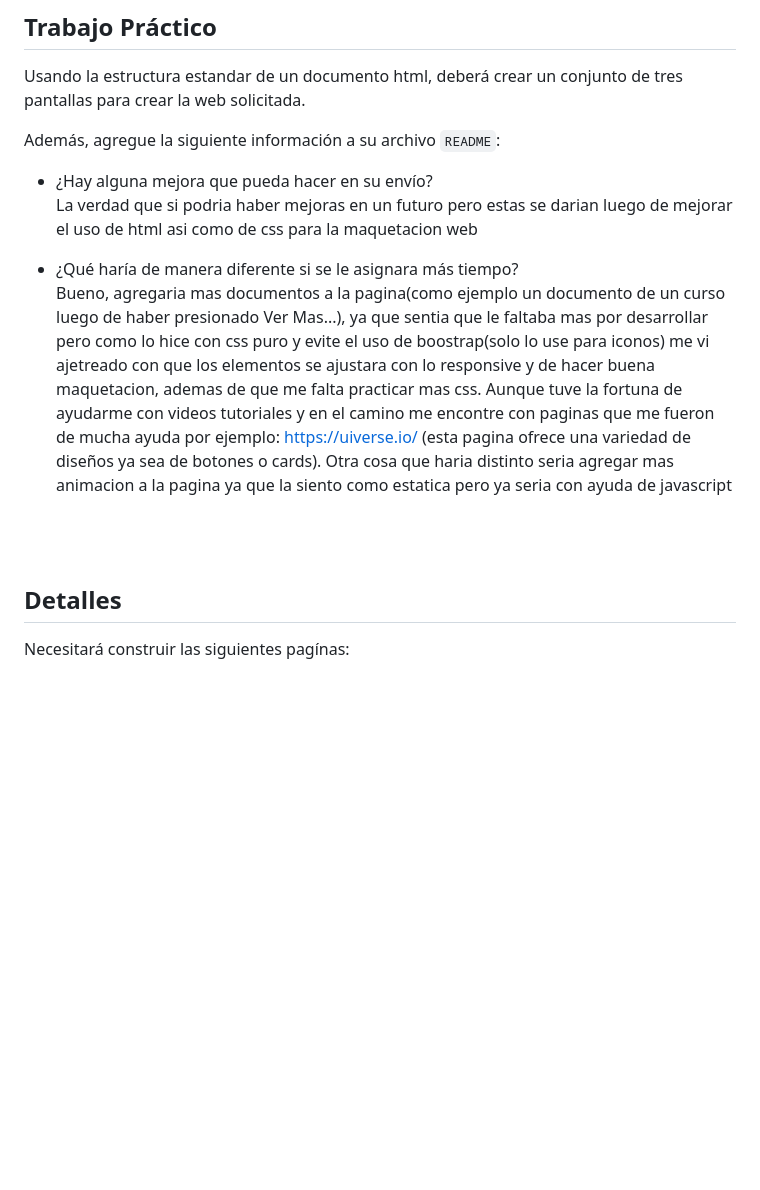
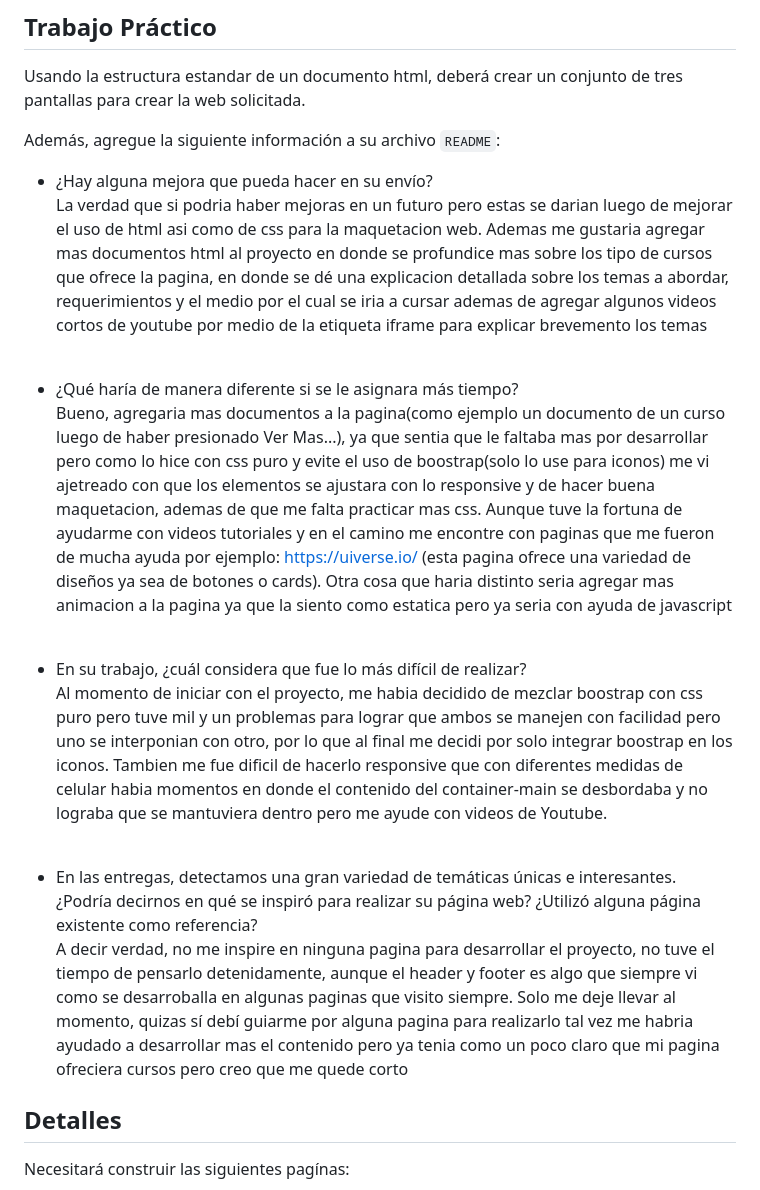
Before and after one commit to BETO-XD97/TP1-UTN-PIII-C331---ROCABADO-ROBERTO, a Markdown page: TP1-UTN-PIII-C331/README.md, the part around the change. Rendered like a GitHub page; blank space fills up the shorter version.

```diff
--- a/TP1-UTN-PIII-C331/README.md
+++ b/TP1-UTN-PIII-C331/README.md
@@ -45,18 +45,28 @@ Además, agregue la siguiente información a su archivo `README`:
 
 - ¿Hay alguna mejora que pueda hacer en su envío?
   <br/>
-  La verdad que si podria haber mejoras en un futuro pero estas se darian luego de mejorar el uso de html asi como de css para la maquetacion web
+  La verdad que si podria haber mejoras en un futuro pero estas se darian luego de mejorar el uso de html asi como de css para la maquetacion web. Ademas me gustaria agregar mas documentos html al proyecto en donde se profundice mas sobre los tipo de cursos que
+  ofrece la pagina, en donde se dé una explicacion detallada sobre los temas a abordar, requerimientos y el medio por el cual se iria a cursar ademas de agregar algunos videos cortos de youtube por medio de la etiqueta iframe para explicar brevemento los temas
+  <br/>
+  <br/>
 - ¿Qué haría de manera diferente si se le asignara más tiempo?
   <br/>
   Bueno, agregaria mas documentos a la pagina(como ejemplo un documento de un curso luego de haber presionado Ver Mas...), ya que sentia que le faltaba mas por desarrollar pero como lo hice con css puro y evite el uso de boostrap(solo lo use para iconos) me vi
   ajetreado con que los elementos se ajustara con lo responsive y de hacer buena maquetacion, ademas de que me falta practicar mas css. Aunque tuve la fortuna de ayudarme con videos tutoriales y en el camino me encontre con paginas que me fueron de mucha ayuda por
   ejemplo: https://uiverse.io/ (esta pagina ofrece una variedad de diseños ya sea de botones o cards). Otra cosa que haria distinto seria agregar mas animacion a la pagina ya que la siento como estatica pero ya seria con ayuda de javascript
-
+  <br/>
+  <br/>
+- En su trabajo, ¿cuál considera que fue lo más difícil de realizar?
+  <br/>
+  Al momento de iniciar con el proyecto, me habia decidido de mezclar boostrap con css puro pero tuve mil y un problemas para lograr que ambos se manejen con facilidad pero uno se interponian con otro, por lo que al final me decidi por solo integrar boostrap
+  en los iconos. Tambien me fue dificil de hacerlo responsive que con diferentes medidas de celular habia momentos en donde el contenido del container-main se desbordaba y no lograba que se mantuviera dentro pero me ayude con videos de Youtube.
   <br/>
   <br/>
 
-
-
+- En las entregas, detectamos una gran variedad de temáticas únicas e interesantes. ¿Podría decirnos en qué se inspiró para realizar su página web? ¿Utilizó alguna página existente como referencia?
+   <br/>
+  A decir verdad, no me inspire en ninguna pagina para desarrollar el proyecto, no tuve el tiempo de pensarlo detenidamente, aunque el header y footer es algo que siempre vi como se desarroballa en algunas paginas que visito siempre. Solo me deje llevar al momento, quizas sí debí guiarme por alguna pagina para realizarlo tal vez me habria ayudado a desarrollar mas el contenido pero ya tenia como un poco claro que mi pagina ofreciera cursos pero creo que me quede corto
+  <br/>
 
 ## Detalles
 
```
